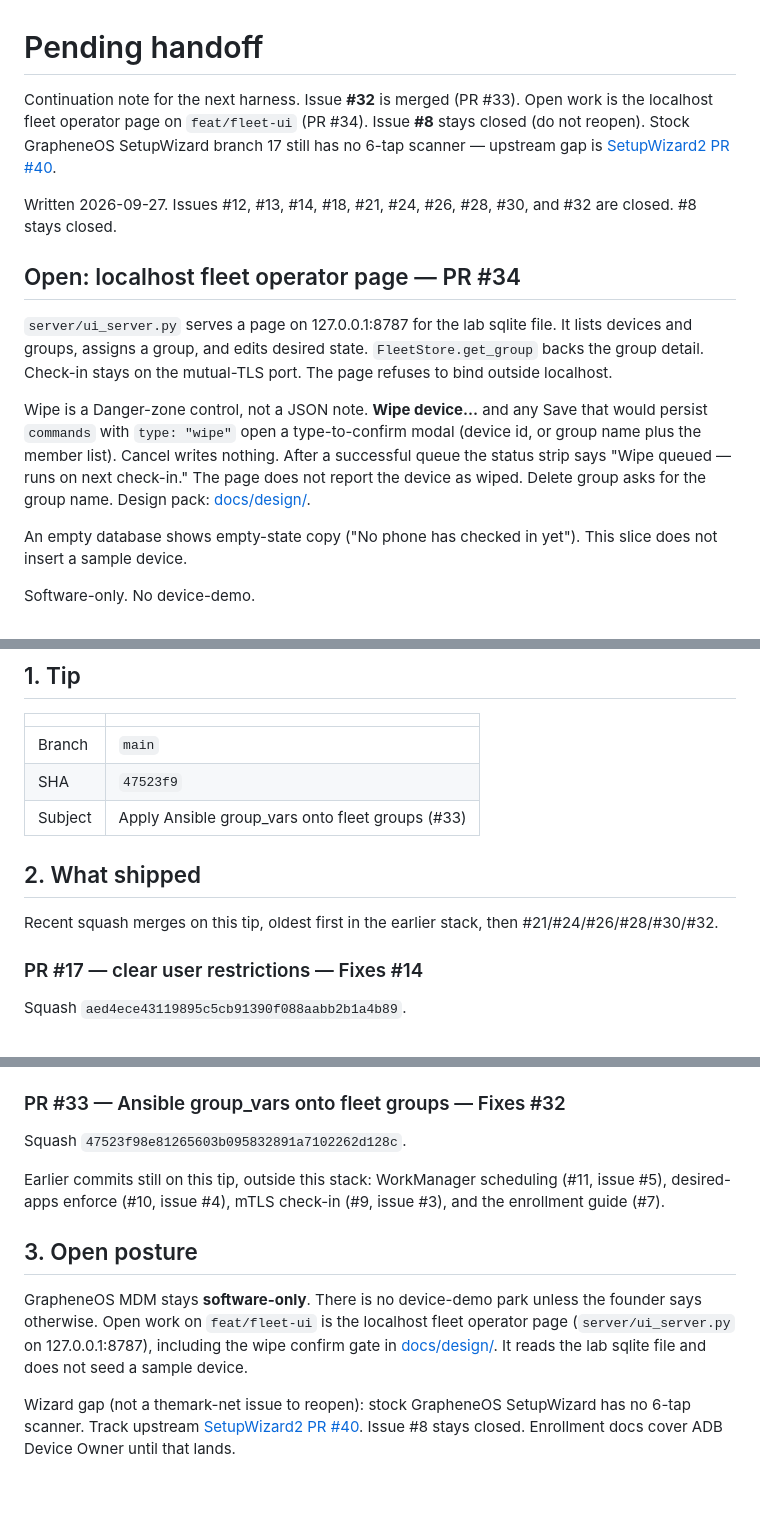
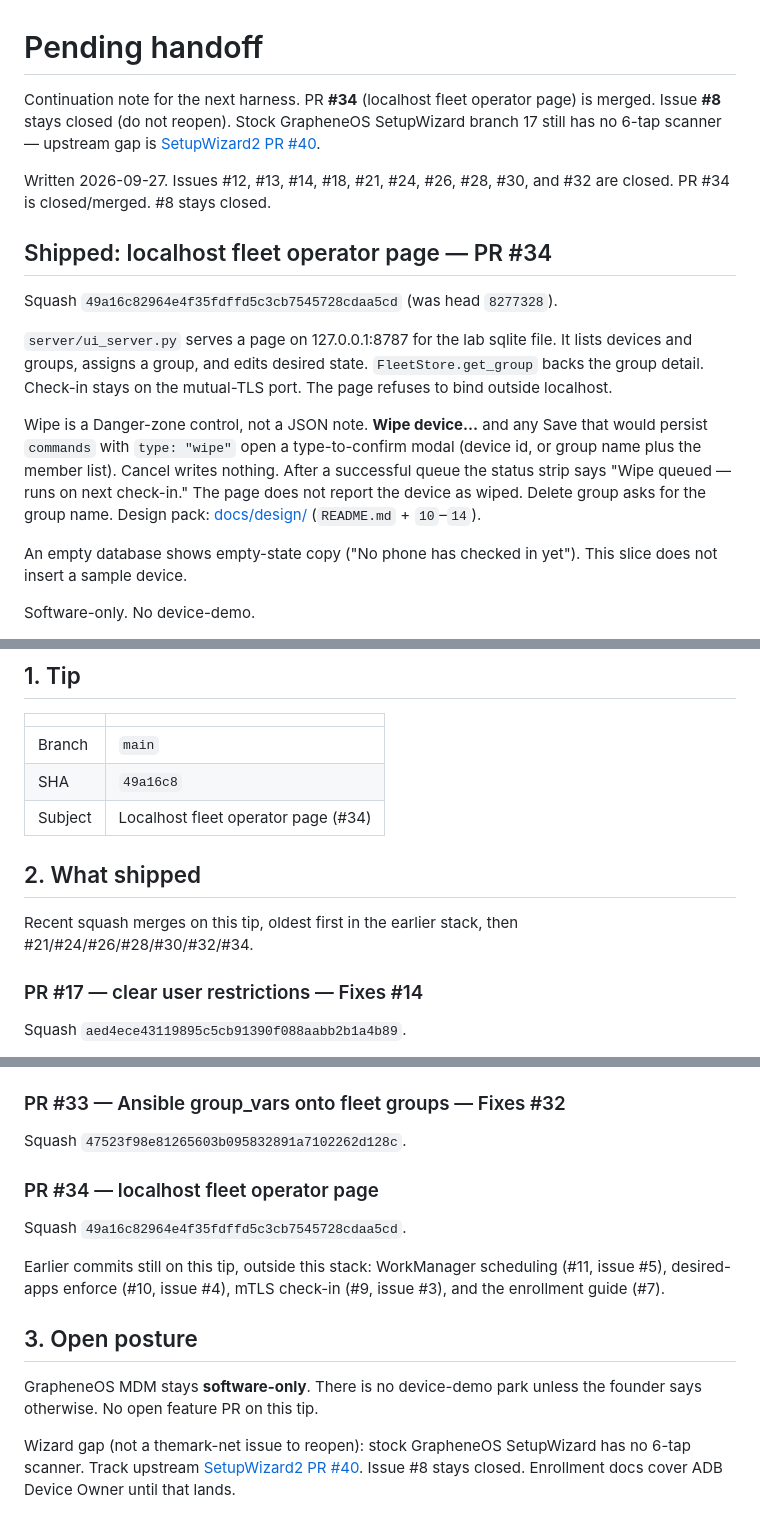
Before and after one commit to themark-net/grapheneos-mdm, a Markdown page: docs/PENDING-HANDOFF.md, 3 parts joined by grey strips. Rendered like a GitHub page; blank space fills up the shorter version.

Commit message:
docs: PENDING-HANDOFF #34 Open→Shipped @ 49a16c8

```diff
--- a/docs/PENDING-HANDOFF.md
+++ b/docs/PENDING-HANDOFF.md
@@ -1,14 +1,16 @@
 # Pending handoff
 
-Continuation note for the next harness. Issue **#32** is merged (PR #33). Open work is the localhost fleet operator page on `feat/fleet-ui` (PR #34). Issue **#8** stays closed (do not reopen). Stock GrapheneOS SetupWizard branch 17 still has no 6-tap scanner — upstream gap is [SetupWizard2 PR #40](https://github.com/GrapheneOS/platform_packages_apps_SetupWizard2/pull/40).
+Continuation note for the next harness. PR **#34** (localhost fleet operator page) is merged. Issue **#8** stays closed (do not reopen). Stock GrapheneOS SetupWizard branch 17 still has no 6-tap scanner — upstream gap is [SetupWizard2 PR #40](https://github.com/GrapheneOS/platform_packages_apps_SetupWizard2/pull/40).
 
-Written 2026-09-27. Issues #12, #13, #14, #18, #21, #24, #26, #28, #30, and #32 are closed. #8 stays closed.
+Written 2026-09-27. Issues #12, #13, #14, #18, #21, #24, #26, #28, #30, and #32 are closed. PR #34 is closed/merged. #8 stays closed.
 
-## Open: localhost fleet operator page — PR #34
+## Shipped: localhost fleet operator page — PR #34
+
+Squash `49a16c82964e4f35fdffd5c3cb7545728cdaa5cd` (was head `8277328`).
 
 `server/ui_server.py` serves a page on 127.0.0.1:8787 for the lab sqlite file. It lists devices and groups, assigns a group, and edits desired state. `FleetStore.get_group` backs the group detail. Check-in stays on the mutual-TLS port. The page refuses to bind outside localhost.
 
-Wipe is a Danger-zone control, not a JSON note. **Wipe device…** and any Save that would persist `commands` with `type: "wipe"` open a type-to-confirm modal (device id, or group name plus the member list). Cancel writes nothing. After a successful queue the status strip says "Wipe queued — runs on next check-in." The page does not report the device as wiped. Delete group asks for the group name. Design pack: [docs/design/](design/).
+Wipe is a Danger-zone control, not a JSON note. **Wipe device…** and any Save that would persist `commands` with `type: "wipe"` open a type-to-confirm modal (device id, or group name plus the member list). Cancel writes nothing. After a successful queue the status strip says "Wipe queued — runs on next check-in." The page does not report the device as wiped. Delete group asks for the group name. Design pack: [docs/design/](design/) (`README.md` + `10`–`14`).
 
 An empty database shows empty-state copy ("No phone has checked in yet"). This slice does not insert a sample device.
 
@@ -97,12 +99,12 @@ Omit `passwordComplexity`, `maximumTimeToLockMs`, `suspendedPackages`, or `hidde
 | | |
 | --- | --- |
 | Branch | `main` |
-| SHA | `47523f9` |
-| Subject | Apply Ansible group_vars onto fleet groups (#33) |
+| SHA | `49a16c8` |
+| Subject | Localhost fleet operator page (#34) |
 
 ## 2. What shipped
 
-Recent squash merges on this tip, oldest first in the earlier stack, then #21/#24/#26/#28/#30/#32.
+Recent squash merges on this tip, oldest first in the earlier stack, then #21/#24/#26/#28/#30/#32/#34.
 
 ### PR #17 — clear user restrictions — Fixes #14
 
@@ -146,11 +148,15 @@ Squash `dbaa2d05e1b89db5a11679678e11d4da6cde4ff0`.
 
 Squash `47523f98e81265603b095832891a7102262d128c`.
 
+### PR #34 — localhost fleet operator page
+
+Squash `49a16c82964e4f35fdffd5c3cb7545728cdaa5cd`.
+
 Earlier commits still on this tip, outside this stack: WorkManager scheduling (#11, issue #5), desired-apps enforce (#10, issue #4), mTLS check-in (#9, issue #3), and the enrollment guide (#7).
 
 ## 3. Open posture
 
-GrapheneOS MDM stays **software-only**. There is no device-demo park unless the founder says otherwise. Open work on `feat/fleet-ui` is the localhost fleet operator page (`server/ui_server.py` on 127.0.0.1:8787), including the wipe confirm gate in [docs/design/](design/). It reads the lab sqlite file and does not seed a sample device.
+GrapheneOS MDM stays **software-only**. There is no device-demo park unless the founder says otherwise. No open feature PR on this tip.
 
 Wizard gap (not a themark-net issue to reopen): stock GrapheneOS SetupWizard has no 6-tap scanner. Track upstream [SetupWizard2 PR #40](https://github.com/GrapheneOS/platform_packages_apps_SetupWizard2/pull/40). Issue #8 stays closed. Enrollment docs cover ADB Device Owner until that lands.
 
```
